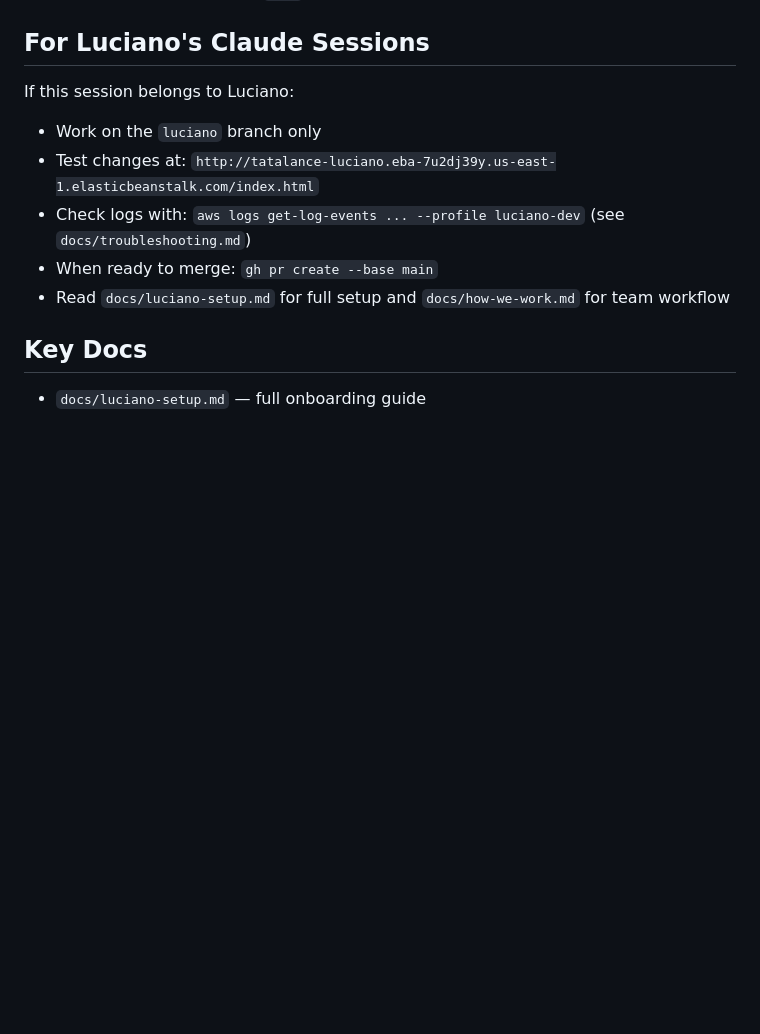
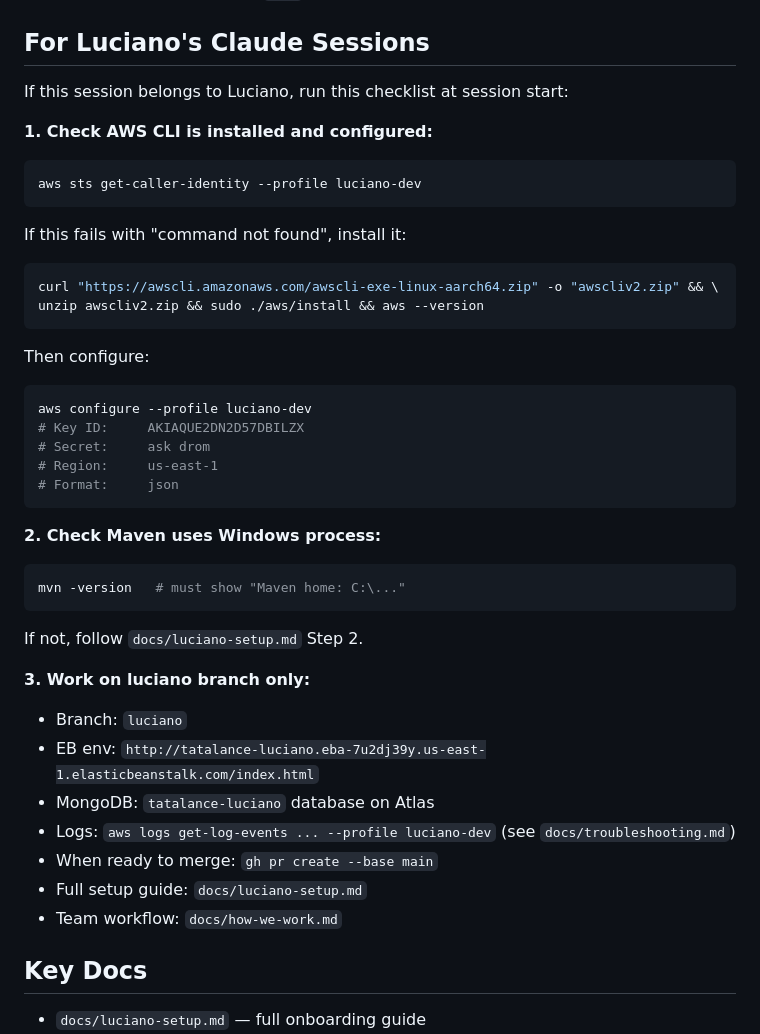
Before and after one commit to drompincen/tatalance, a Markdown page: CLAUDE.md, the part around the change. Rendered like a GitHub page; blank space fills up the shorter version.

Commit message:
CLAUDE.md: add AWS CLI setup checklist to Luciano session instructions
Co-Authored-By: Claude Sonnet 4.6 <noreply@anthropic.com>

````diff
--- a/CLAUDE.md
+++ b/CLAUDE.md
@@ -24,12 +24,40 @@ At the start of every session:
 
 ## For Luciano's Claude Sessions
 
-If this session belongs to Luciano:
-- Work on the `luciano` branch only
-- Test changes at: `http://tatalance-luciano.eba-7u2dj39y.us-east-1.elasticbeanstalk.com/index.html`
-- Check logs with: `aws logs get-log-events ... --profile luciano-dev` (see `docs/troubleshooting.md`)
+If this session belongs to Luciano, run this checklist at session start:
+
+**1. Check AWS CLI is installed and configured:**
+```bash
+aws sts get-caller-identity --profile luciano-dev
+```
+If this fails with "command not found", install it:
+```bash
+curl "https://awscli.amazonaws.com/awscli-exe-linux-aarch64.zip" -o "awscliv2.zip" && \
+unzip awscliv2.zip && sudo ./aws/install && aws --version
+```
+Then configure:
+```bash
+aws configure --profile luciano-dev
+# Key ID:     AKIAQUE2DN2D57DBILZX
+# Secret:     ask drom
+# Region:     us-east-1
+# Format:     json
+```
+
+**2. Check Maven uses Windows process:**
+```bash
+mvn -version   # must show "Maven home: C:\..."
+```
+If not, follow `docs/luciano-setup.md` Step 2.
+
+**3. Work on luciano branch only:**
+- Branch: `luciano`
+- EB env: `http://tatalance-luciano.eba-7u2dj39y.us-east-1.elasticbeanstalk.com/index.html`
+- MongoDB: `tatalance-luciano` database on Atlas
+- Logs: `aws logs get-log-events ... --profile luciano-dev` (see `docs/troubleshooting.md`)
 - When ready to merge: `gh pr create --base main`
-- Read `docs/luciano-setup.md` for full setup and `docs/how-we-work.md` for team workflow
+- Full setup guide: `docs/luciano-setup.md`
+- Team workflow: `docs/how-we-work.md`
 
 ## Key Docs
 
````
